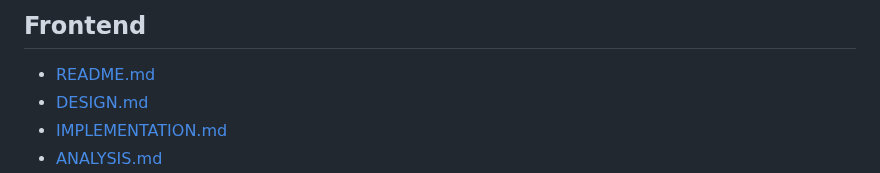
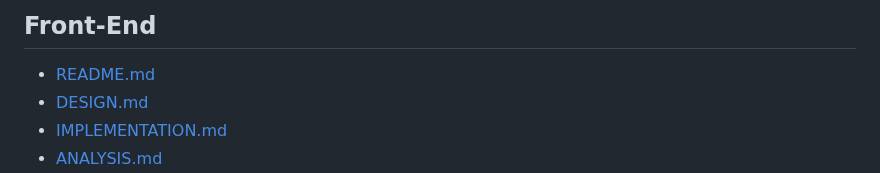
Before and after one commit to KirstenMayland/cs61databases, a Markdown page: FRONTEND.md, the part around the change. GitHub-like rendering.

```diff
--- a/FRONTEND.md
+++ b/FRONTEND.md
@@ -1,4 +1,4 @@
-## Frontend
+## Front-End
 - [README.md](README.md)
 - [DESIGN.md](DESIGN.md)
 - [IMPLEMENTATION.md](IMPLEMENTATION.md)
```
